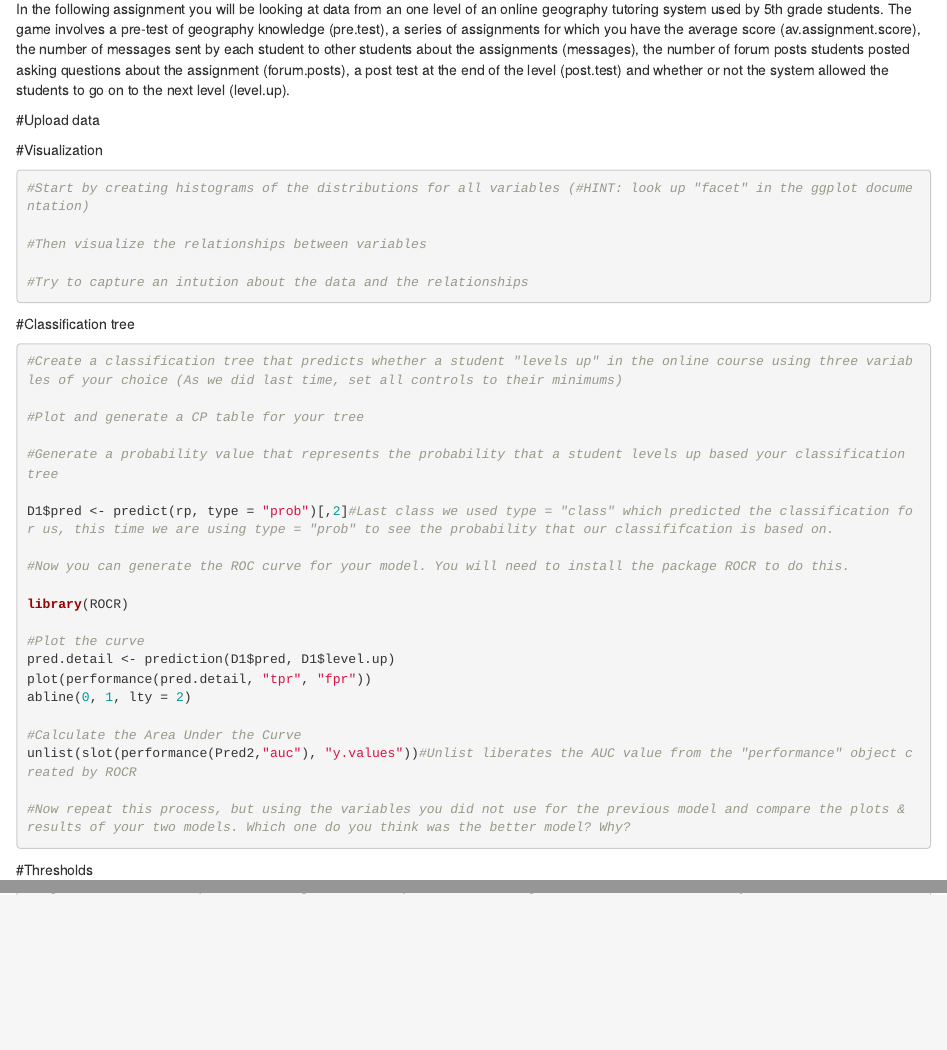
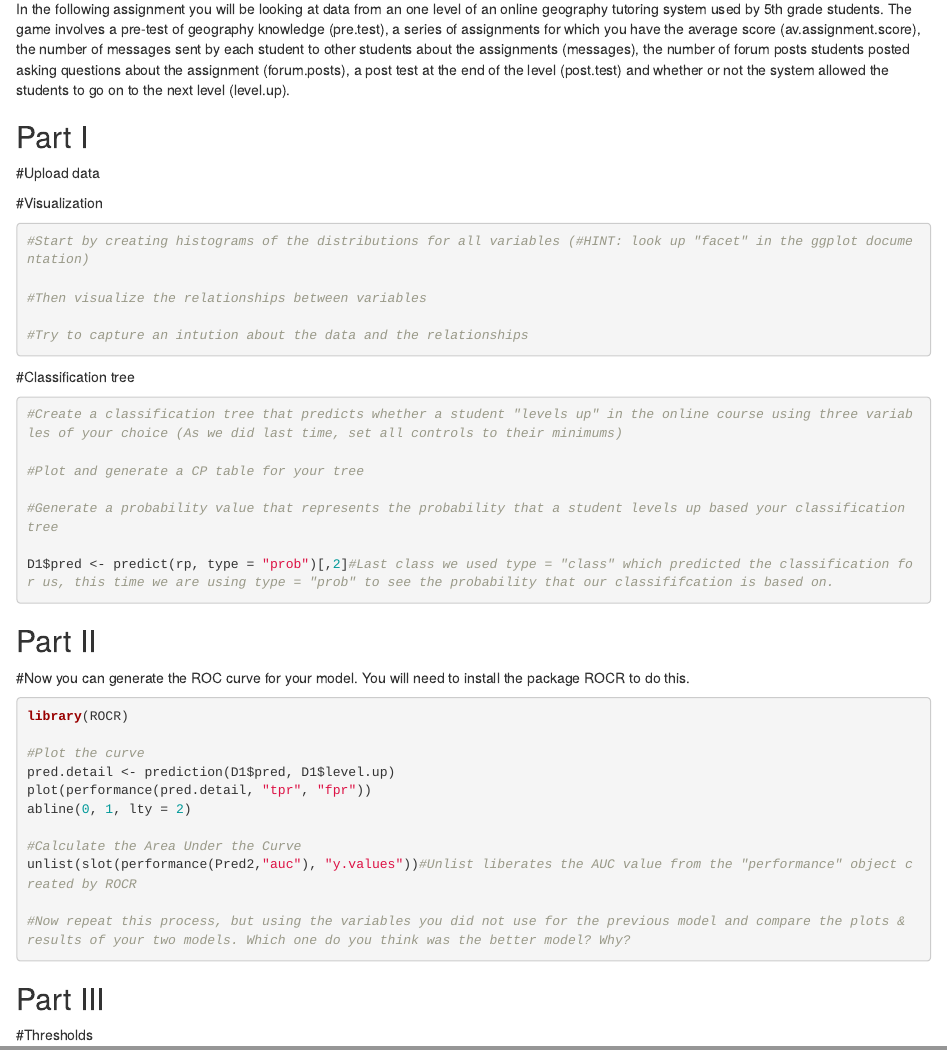
Before and after one commit to yqi2013/assignment7, an R Markdown document (Assignment7.Rmd): the page in a window 1100 px wide, from 130 px down, and a second part further down, joined at a grey line. Rendered offline with R 4.5, knitr and Pandoc, with nearby package versions; the code chunks are not run, so their results and figures are left out.

Commit message:
Update Assignment7.Rmd

````diff
--- a/Assignment7.Rmd
+++ b/Assignment7.Rmd
@@ -6,6 +6,8 @@ output: html_document
 ---
 
 In the following assignment you will be looking at data from an one level of an online geography tutoring system used by 5th grade students. The game involves a pre-test of geography knowledge (pre.test), a series of assignments for which you have the average score (av.assignment.score),  the number of messages sent by each student to other students about the assignments (messages), the number of forum posts students posted asking questions about the assignment (forum.posts), a post test at the end of the level (post.test) and whether or not the system allowed the students to go on to the next level (level.up).
+
+## Part I
 
 #Upload data
 ```{r}
@@ -30,9 +32,10 @@ In the following assignment you will be looking at data from an one level of an
 #Generate a probability value that represents the probability that a student levels up based your classification tree
 
 D1$pred <- predict(rp, type = "prob")[,2]#Last class we used type = "class" which predicted the classification for us, this time we are using type = "prob" to see the probability that our classififcation is based on.
-
+```
+## Part II
 #Now you can generate the ROC curve for your model. You will need to install the package ROCR to do this.
-
+```{r}
 library(ROCR)
 
 #Plot the curve
@@ -44,8 +47,8 @@ abline(0, 1, lty = 2)
 unlist(slot(performance(Pred2,"auc"), "y.values"))#Unlist liberates the AUC value from the "performance" object created by ROCR
 
 #Now repeat this process, but using the variables you did not use for the previous model and compare the plots & results of your two models. Which one do you think was the better model? Why?
-
 ```
+## Part III
 #Thresholds
 ```{r}
 #Look at the ROC plot for your first model. Based on this plot choose a probability threshold that balances capturing the most correct predictions against false positives. Then generate a new variable in your data set that classifies each student according to your chosen threshold.
````
